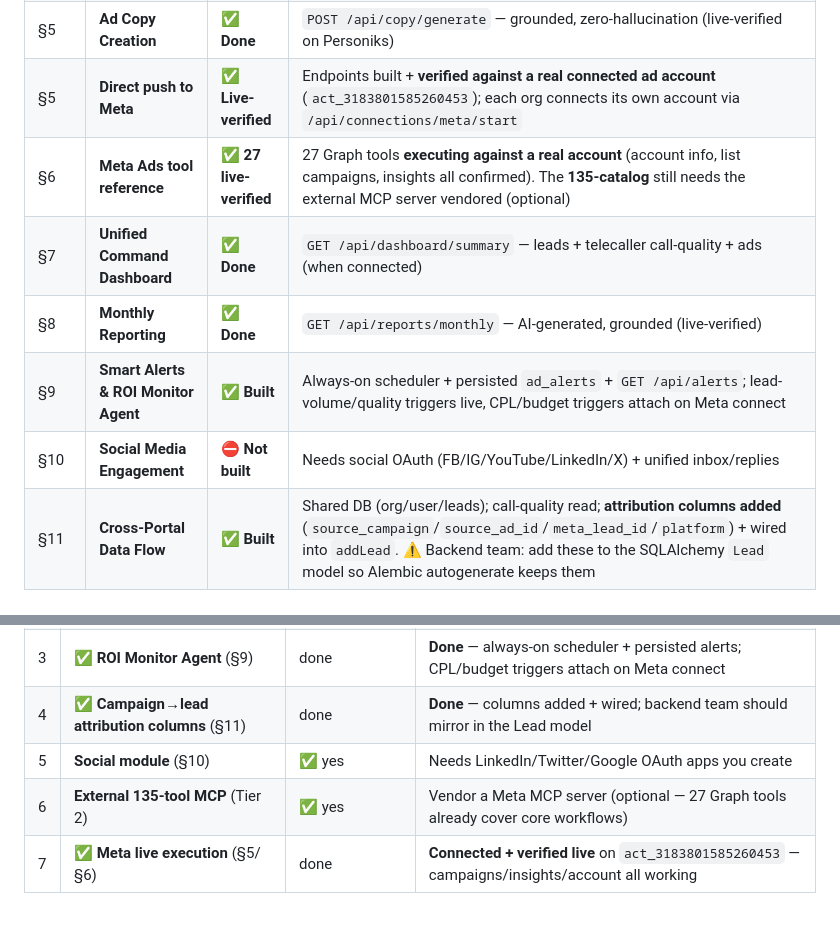
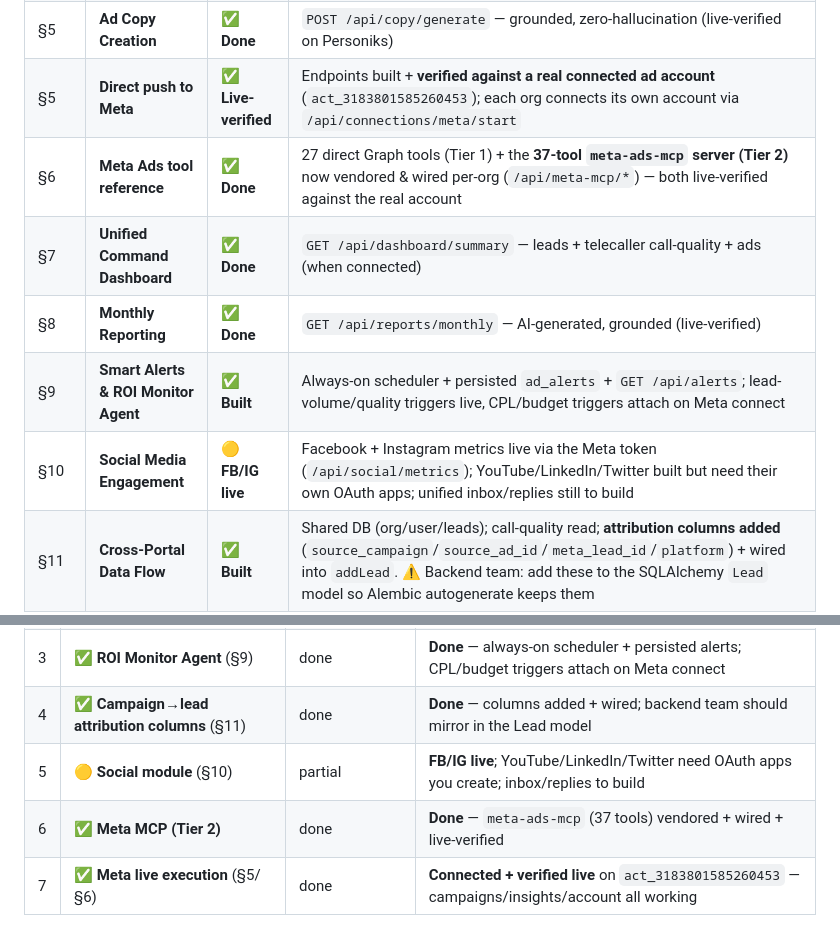
Before and after one commit to leadcopilot/mcp, a Markdown page: PRODUCT_STATUS.md, 2 parts joined by grey strips. Drawn GitHub-style.

```diff
--- a/PRODUCT_STATUS.md
+++ b/PRODUCT_STATUS.md
@@ -12,11 +12,11 @@ Assessed against `LeadPilot_AdManagerPortal_Spec-1.docx` (v2.0). Branch `main` i
 | §4 | **Research by Simple Chat** (AI Analyst) | ✅ **Done** | `POST /api/ai-analyst` — Gemini function-calling over web search + scrape + 15 Meta read tools, grounded in org profile |
 | §5 | **Ad Copy Creation** | ✅ **Done** | `POST /api/copy/generate` — grounded, zero-hallucination (live-verified on Personiks) |
 | §5 | **Direct push to Meta** | ✅ **Live-verified** | Endpoints built + **verified against a real connected ad account** (`act_3183801585260453`); each org connects its own account via `/api/connections/meta/start` |
-| §6 | **Meta Ads tool reference** | ✅ **27 live-verified** | 27 Graph tools **executing against a real account** (account info, list campaigns, insights all confirmed). The **135-catalog** still needs the external MCP server vendored (optional) |
+| §6 | **Meta Ads tool reference** | ✅ **Done** | 27 direct Graph tools (Tier 1) + the **37-tool `meta-ads-mcp` server (Tier 2)** now vendored & wired per-org (`/api/meta-mcp/*`) — both live-verified against the real account |
 | §7 | **Unified Command Dashboard** | ✅ **Done** | `GET /api/dashboard/summary` — leads + telecaller call-quality + ads (when connected) |
 | §8 | **Monthly Reporting** | ✅ **Done** | `GET /api/reports/monthly` — AI-generated, grounded (live-verified) |
 | §9 | **Smart Alerts & ROI Monitor Agent** | ✅ **Built** | Always-on scheduler + persisted `ad_alerts` + `GET /api/alerts`; lead-volume/quality triggers live, CPL/budget triggers attach on Meta connect |
-| §10 | **Social Media Engagement** | ⛔ **Not built** | Needs social OAuth (FB/IG/YouTube/LinkedIn/X) + unified inbox/replies |
+| §10 | **Social Media Engagement** | 🟡 **FB/IG live** | Facebook + Instagram metrics live via the Meta token (`/api/social/metrics`); YouTube/LinkedIn/Twitter built but need their own OAuth apps; unified inbox/replies still to build |
 | §11 | **Cross-Portal Data Flow** | ✅ **Built** | Shared DB (org/user/leads); call-quality read; **attribution columns added** (`source_campaign`/`source_ad_id`/`meta_lead_id`/`platform`) + wired into `addLead`. ⚠️ Backend team: add these to the SQLAlchemy `Lead` model so Alembic autogenerate keeps them |
 | — | Leads / Competitors / Keyword research | ✅ **Done** | `/api/leads/*`, `/api/competitors/*`, `/api/keywords/research` |
 
@@ -80,8 +80,8 @@ Assessed against `LeadPilot_AdManagerPortal_Spec-1.docx` (v2.0). Branch `main` i
 | 2 | **Social module** (OAuth connect + metrics + inbox) | ✅ yes (to test) | Build code; you set up LinkedIn/Twitter/Google OAuth apps + connect |
 | 3 | ✅ **ROI Monitor Agent** (§9) | done | **Done** — always-on scheduler + persisted alerts; CPL/budget triggers attach on Meta connect |
 | 4 | ✅ **Campaign→lead attribution columns** (§11) | done | **Done** — columns added + wired; backend team should mirror in the Lead model |
-| 5 | **Social module** (§10) | ✅ yes | Needs LinkedIn/Twitter/Google OAuth apps you create |
-| 6 | **External 135-tool MCP** (Tier 2) | ✅ yes | Vendor a Meta MCP server (optional — 27 Graph tools already cover core workflows) |
+| 5 | 🟡 **Social module** (§10) | partial | **FB/IG live**; YouTube/LinkedIn/Twitter need OAuth apps you create; inbox/replies to build |
+| 6 | ✅ **Meta MCP (Tier 2)** | done | **Done** — `meta-ads-mcp` (37 tools) vendored + wired + live-verified |
 | 7 | ✅ **Meta live execution** (§5/§6) | done | **Connected + verified live** on `act_3183801585260453` — campaigns/insights/account all working |
 
 > **No paid APIs remain.** The whole system runs on Gemini (free-tier key) + Supabase + Groq/DuckDuckGo fallbacks. Mistral (the last paid dependency) is gone.
```
Also changed, not shown: docs/FRONTEND_API.md (+3 -1 lines).
